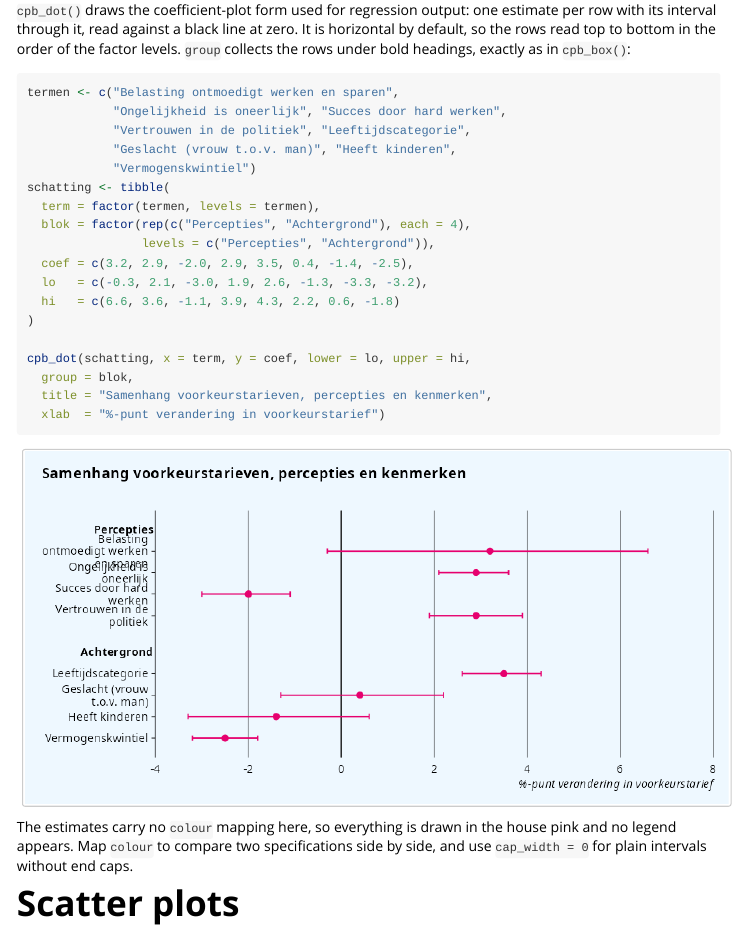
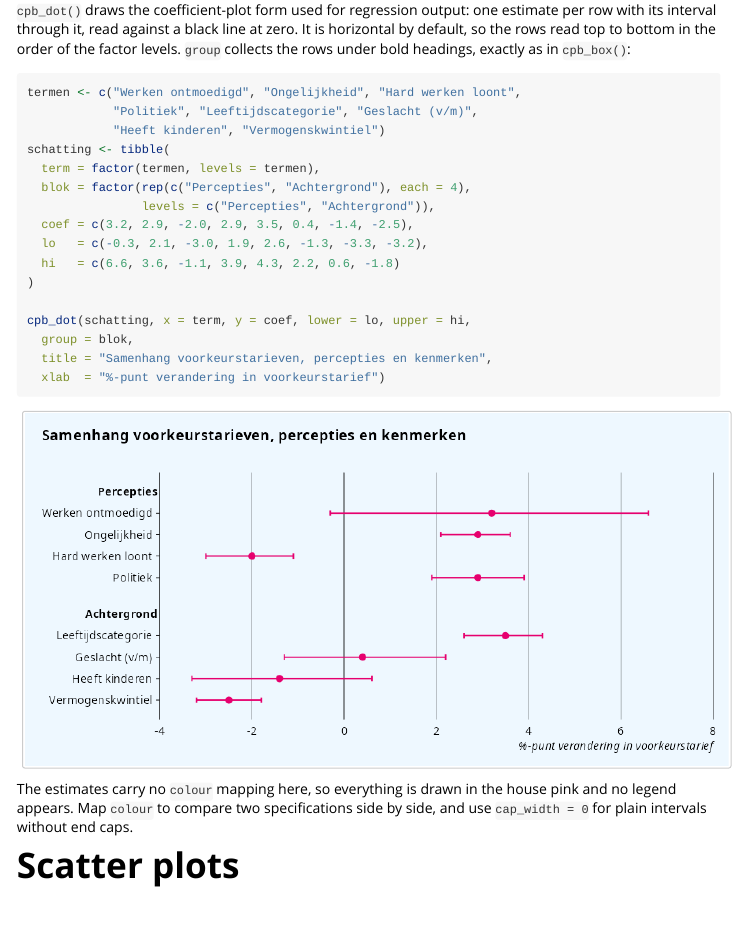
Before and after one commit to joris-klingen/ggcpb, an R Markdown document (vignettes/chart-types.Rmd): the page in a window 1100 px wide, from 13150 px down. Rendered offline with R 4.5, knitr and Pandoc, with nearby package versions; common packages that the code uses without loading them are loaded.

Commit message:
chart-types vignette: shorten the grouped dot chart's category labels
The category-axis wrap width is 18 characters, via cpb_label_wrap();
the row height it wraps into does not grow for a label that needs
more lines than its neighbours, so the longest term here (Belasting
ontmoedigt werken en sparen, wrapping to three lines) overlapped the
Percepties heading above it, and the next-longest (Ongelijkheid is
oneerlijk, two lines) overlapped the row below.

Shortened every term to fit on one line, 18 characters or under,
instead of narrowing the fix to just the two worst offenders, since a
label sitting right at the wrap width is one word choice away from
the same problem.

Co-Authored-By: Claude Sonnet 5 <noreply@anthropic.com>

````diff
--- a/vignettes/chart-types.Rmd
+++ b/vignettes/chart-types.Rmd
@@ -510,11 +510,9 @@ rows read top to bottom in the order of the factor levels. `group`
 collects the rows under bold headings, exactly as in `cpb_box()`:
 
 ```{r dot, fig.width = 5.96, fig.height = 2.98, out.width = "700px"}
-termen <- c("Belasting ontmoedigt werken en sparen",
-            "Ongelijkheid is oneerlijk", "Succes door hard werken",
-            "Vertrouwen in de politiek", "Leeftijdscategorie",
-            "Geslacht (vrouw t.o.v. man)", "Heeft kinderen",
-            "Vermogenskwintiel")
+termen <- c("Werken ontmoedigd", "Ongelijkheid", "Hard werken loont",
+            "Politiek", "Leeftijdscategorie", "Geslacht (v/m)",
+            "Heeft kinderen", "Vermogenskwintiel")
 schatting <- tibble(
   term = factor(termen, levels = termen),
   blok = factor(rep(c("Percepties", "Achtergrond"), each = 4),
````
